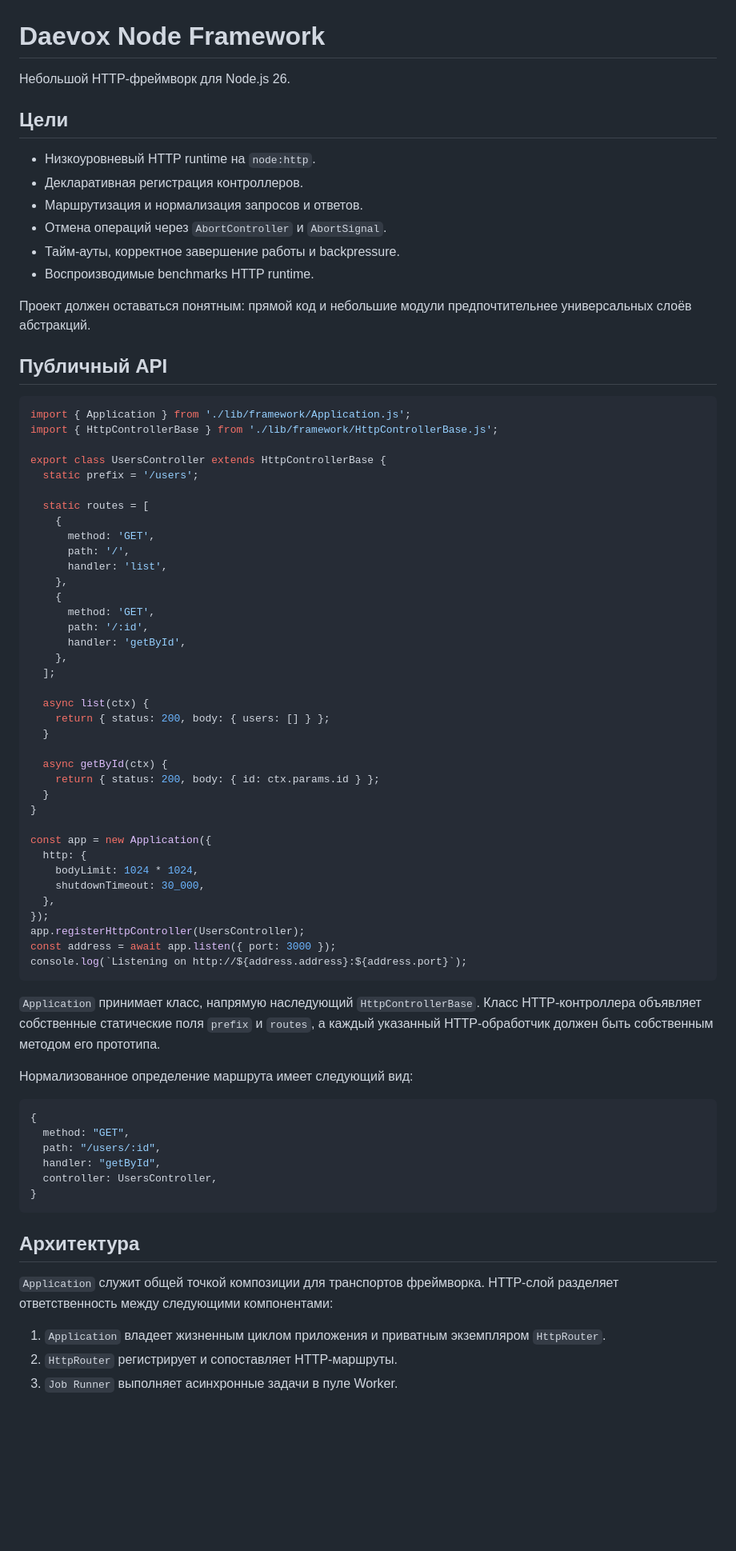
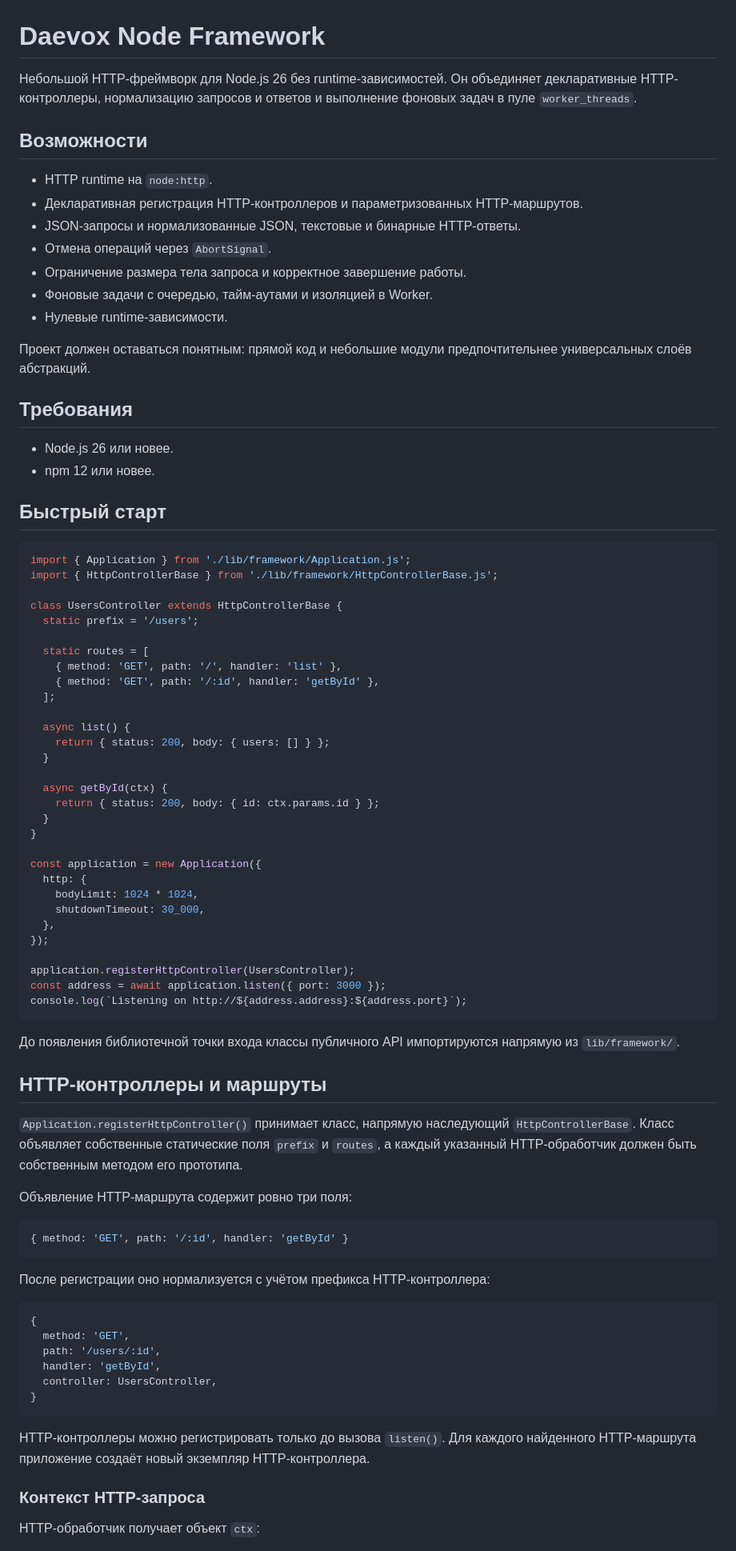
Before and after one commit to regimentor/daevox-platform, a Markdown page: README.md, the part around one of its changes. Shown at 80% size. Rendered like a GitHub page; blank space fills up the shorter version.

Commit message:
feat: update readme

````diff
--- a/README.md
+++ b/README.md
@@ -1,41 +1,39 @@
 # Daevox Node Framework
 
-Небольшой HTTP-фреймворк для Node.js 26.
+Небольшой HTTP-фреймворк для Node.js 26 без runtime-зависимостей. Он объединяет декларативные HTTP-контроллеры, нормализацию запросов и ответов и выполнение фоновых задач в пуле `worker_threads`.
 
-## Цели
+## Возможности
 
-- Низкоуровневый HTTP runtime на `node:http`.
-- Декларативная регистрация контроллеров.
-- Маршрутизация и нормализация запросов и ответов.
-- Отмена операций через `AbortController` и `AbortSignal`.
-- Тайм-ауты, корректное завершение работы и backpressure.
-- Воспроизводимые benchmarks HTTP runtime.
+- HTTP runtime на `node:http`.
+- Декларативная регистрация HTTP-контроллеров и параметризованных HTTP-маршрутов.
+- JSON-запросы и нормализованные JSON, текстовые и бинарные HTTP-ответы.
+- Отмена операций через `AbortSignal`.
+- Ограничение размера тела запроса и корректное завершение работы.
+- Фоновые задачи с очередью, тайм-аутами и изоляцией в Worker.
+- Нулевые runtime-зависимости.
 
 Проект должен оставаться понятным: прямой код и небольшие модули предпочтительнее универсальных слоёв абстракций.
 
-## Публичный API
+## Требования
+
+- Node.js 26 или новее.
+- npm 12 или новее.
+
+## Быстрый старт
 
 ```js
 import { Application } from './lib/framework/Application.js';
 import { HttpControllerBase } from './lib/framework/HttpControllerBase.js';
 
-export class UsersController extends HttpControllerBase {
+class UsersController extends HttpControllerBase {
   static prefix = '/users';
 
   static routes = [
-    {
-      method: 'GET',
-      path: '/',
-      handler: 'list',
-    },
-    {
-      method: 'GET',
-      path: '/:id',
-      handler: 'getById',
-    },
+    { method: 'GET', path: '/', handler: 'list' },
+    { method: 'GET', path: '/:id', handler: 'getById' },
   ];
 
-  async list(ctx) {
+  async list() {
     return { status: 200, body: { users: [] } };
   }
 
@@ -44,35 +42,44 @@ export class UsersController extends HttpControllerBase {
   }
 }
 
-const app = new Application({
+const application = new Application({
   http: {
     bodyLimit: 1024 * 1024,
     shutdownTimeout: 30_000,
   },
 });
-app.registerHttpController(UsersController);
-const address = await app.listen({ port: 3000 });
+
+application.registerHttpController(UsersController);
+const address = await application.listen({ port: 3000 });
 console.log(`Listening on http://${address.address}:${address.port}`);
 ```
 
-`Application` принимает класс, напрямую наследующий `HttpControllerBase`. Класс HTTP-контроллера объявляет собственные статические поля `prefix` и `routes`, а каждый указанный HTTP-обработчик должен быть собственным методом его прототипа.
+До появления библиотечной точки входа классы публичного API импортируются напрямую из `lib/framework/`.
 
-Нормализованное определение маршрута имеет следующий вид:
+## HTTP-контроллеры и маршруты
+
+`Application.registerHttpController()` принимает класс, напрямую наследующий `HttpControllerBase`. Класс объявляет собственные статические поля `prefix` и `routes`, а каждый указанный HTTP-обработчик должен быть собственным методом его прототипа.
+
+Объявление HTTP-маршрута содержит ровно три поля:
+
+```js
+{ method: 'GET', path: '/:id', handler: 'getById' }
+```
+
+После регистрации оно нормализуется с учётом префикса HTTP-контроллера:
 
 ```js
 {
-  method: "GET",
-  path: "/users/:id",
-  handler: "getById",
+  method: 'GET',
+  path: '/users/:id',
+  handler: 'getById',
   controller: UsersController,
 }
 ```
 
-## Архитектура
+HTTP-контроллеры можно регистрировать только до вызова `listen()`. Для каждого найденного HTTP-маршрута приложение создаёт новый экземпляр HTTP-контроллера.
 
-`Application` служит общей точкой композиции для транспортов фреймворка. HTTP-слой разделяет ответственность между следующими компонентами:
+### Контекст HTTP-запроса
 
-1. `Application` владеет жизненным циклом приложения и приватным экземпляром `HttpRouter`.
-2. `HttpRouter` регистрирует и сопоставляет HTTP-маршруты.
-3. `Job Runner` выполняет асинхронные задачи в пуле Worker.
+HTTP-обработчик получает объект `ctx`:
 
````
Also changed, not shown: other parts of README.md (+104 -5 lines).
